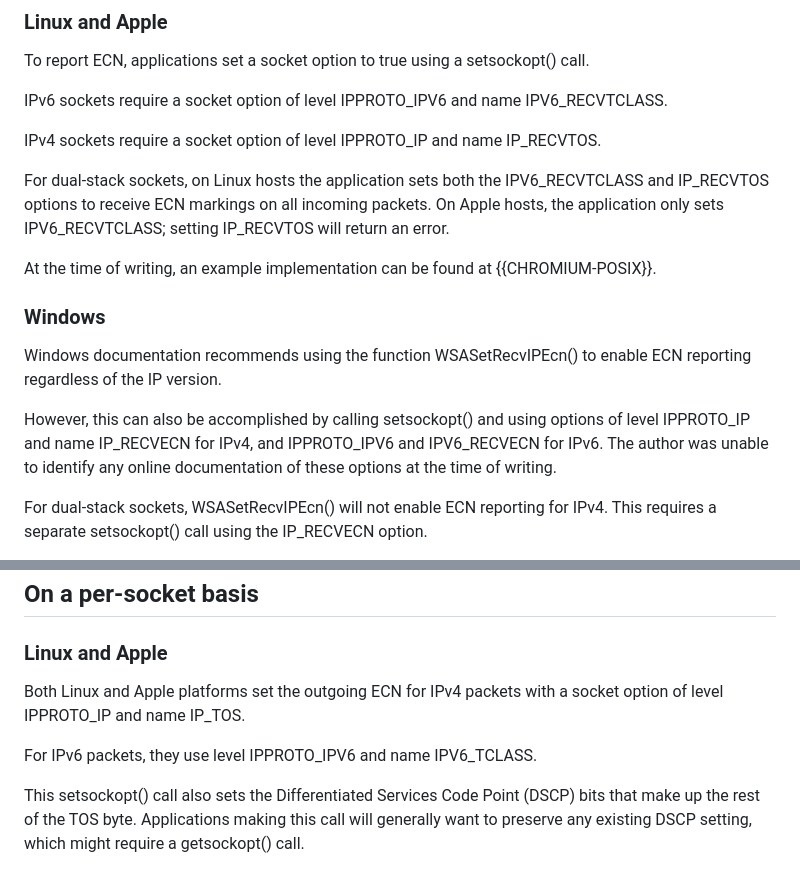
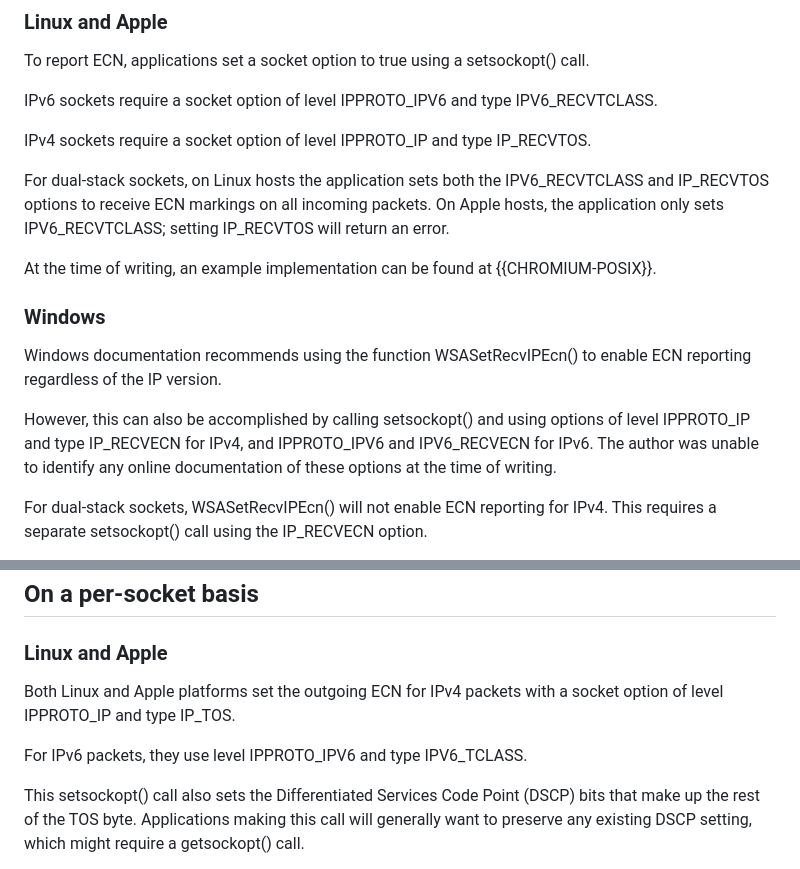
Before and after one commit to tsvwg/udp-ecn, a Markdown page: draft-duke-tsvwg-udp-ecn.md, 2 parts joined by grey strips. Drawn GitHub-style.

```diff
--- a/draft-duke-tsvwg-udp-ecn.md
+++ b/draft-duke-tsvwg-udp-ecn.md
@@ -106,10 +106,10 @@ marks, and retrieving the value for each incoming packet.
 To report ECN, applications set a socket option to true using a setsockopt()
 call.
 
-IPv6 sockets require a socket option of level IPPROTO_IPV6 and name
+IPv6 sockets require a socket option of level IPPROTO_IPV6 and type
 IPV6_RECVTCLASS.
 
-IPv4 sockets require a socket option of level IPPROTO_IP and name
+IPv4 sockets require a socket option of level IPPROTO_IP and type
 IP_RECVTOS.
 
 For dual-stack sockets, on Linux hosts the application sets both the
@@ -126,7 +126,7 @@ Windows documentation recommends using the function WSASetRecvIPEcn() to
 enable ECN reporting regardless of the IP version.
 
 However, this can also be accomplished by calling setsockopt() and using
-options of level IPPROTO_IP and name IP_RECVECN for IPv4, and IPPROTO_IPV6
+options of level IPPROTO_IP and type IP_RECVECN for IPv4, and IPPROTO_IPV6
 and IPV6_RECVECN for IPv6. The author was unable to identify any online
 documentation of these options at the time of writing.
 
@@ -204,9 +204,9 @@ support for ECN, it is suitable to configure outgoing ECN on a per-packet basis.
 ### Linux and Apple
 
 Both Linux and Apple platforms set the outgoing ECN for IPv4 packets with a
-socket option of level IPPROTO_IP and name IP_TOS.
+socket option of level IPPROTO_IP and type IP_TOS.
 
-For IPv6 packets, they use level IPPROTO_IPV6 and name IPV6_TCLASS.
+For IPv6 packets, they use level IPPROTO_IPV6 and type IPV6_TCLASS.
 
 This setsockopt() call also sets the Differentiated Services Code Point (DSCP)
 bits that make up the rest of the TOS byte. Applications making this call will
```
